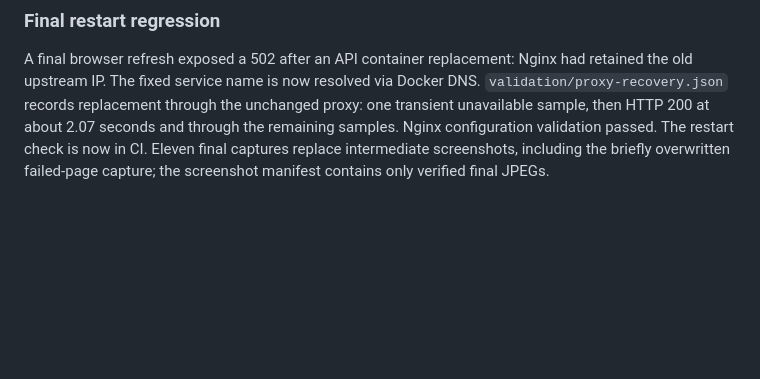
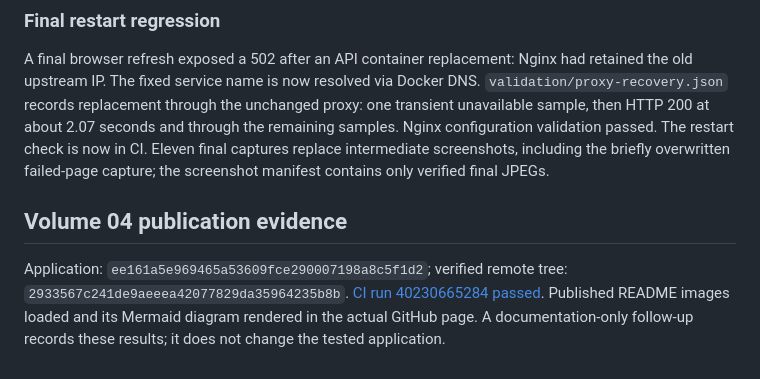
Before and after one commit to nabz0r/AlcooholTest, a Markdown page: docs/VALIDATION.md, the part around the change. GitHub-like rendering; blank space fills up the shorter version.

```diff
--- a/docs/VALIDATION.md
+++ b/docs/VALIDATION.md
@@ -75,3 +75,7 @@ Browser verification confirms four flower matches, a one-record Japan/max-44 dir
 ### Final restart regression
 
 A final browser refresh exposed a 502 after an API container replacement: Nginx had retained the old upstream IP. The fixed service name is now resolved via Docker DNS. `validation/proxy-recovery.json` records replacement through the unchanged proxy: one transient unavailable sample, then HTTP 200 at about 2.07 seconds and through the remaining samples. Nginx configuration validation passed. The restart check is now in CI. Eleven final captures replace intermediate screenshots, including the briefly overwritten failed-page capture; the screenshot manifest contains only verified final JPEGs.
+
+## Volume 04 publication evidence
+
+Application: `ee161a5e969465a53609fce290007198a8c5f1d2`; verified remote tree: `2933567c241de9aeeea42077829da35964235b8b`. [CI run 40230665284 passed](https://github.com/nabz0r/AlcooholTest/actions/runs/40230665284). Published README images loaded and its Mermaid diagram rendered in the actual GitHub page. A documentation-only follow-up records these results; it does not change the tested application.
```
Also changed, not shown: PROGRESS.md (+4 -0 lines).
